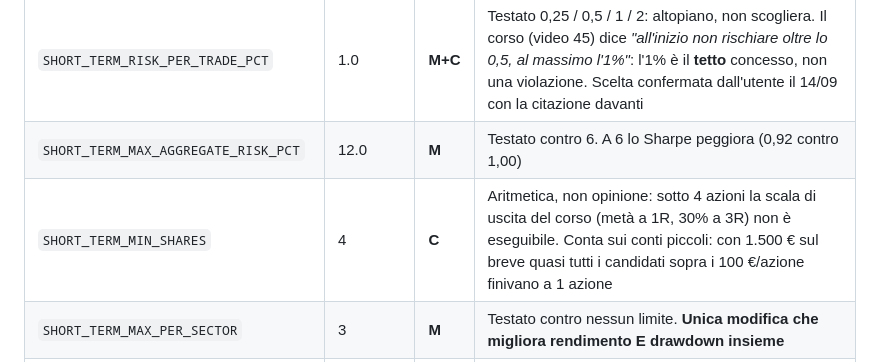
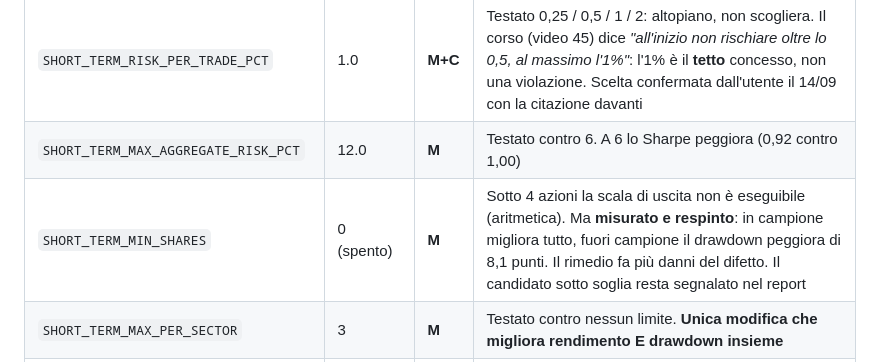
Before and after one commit to antoniobr97-a11y/oneciak, a Markdown page: trading-bot/ASSUNZIONI.md, the part around the change. Drawn GitHub-style.

```diff
--- a/trading-bot/ASSUNZIONI.md
+++ b/trading-bot/ASSUNZIONI.md
@@ -37,7 +37,7 @@ quelli che contano di più.
 |---|---|---|---|
 | `SHORT_TERM_RISK_PER_TRADE_PCT` | 1.0 | **M+C** | Testato 0,25 / 0,5 / 1 / 2: altopiano, non scogliera. Il corso (video 45) dice *"all'inizio non rischiare oltre lo 0,5, al massimo l'1%"*: l'1% è il **tetto** concesso, non una violazione. Scelta confermata dall'utente il 14/09 con la citazione davanti |
 | `SHORT_TERM_MAX_AGGREGATE_RISK_PCT` | 12.0 | **M** | Testato contro 6. A 6 lo Sharpe peggiora (0,92 contro 1,00) |
-| `SHORT_TERM_MIN_SHARES` | 4 | **C** | Aritmetica, non opinione: sotto 4 azioni la scala di uscita del corso (metà a 1R, 30% a 3R) non è eseguibile. Conta sui conti piccoli: con 1.500 € sul breve quasi tutti i candidati sopra i 100 €/azione finivano a 1 azione |
+| `SHORT_TERM_MIN_SHARES` | 0 (spento) | **M** | Sotto 4 azioni la scala di uscita non è eseguibile (aritmetica). Ma **misurato e respinto**: in campione migliora tutto, fuori campione il drawdown peggiora di 8,1 punti. Il rimedio fa più danni del difetto. Il candidato sotto soglia resta segnalato nel report |
 | `SHORT_TERM_MAX_PER_SECTOR` | 3 | **M** | Testato contro nessun limite. **Unica modifica che migliora rendimento E drawdown insieme** |
 | `SHORT_TERM_CAPITAL` / `LONG_TERM_CAPITAL` | 10.000 / 10.000 | **M** | Il mix 50/50 misurato su 18 anni. Netto tasse l'ottimo è 40/60, ma la curva è piatta fra i due |
 | `SHORT_TERM_MAX_DRAWDOWN_PCT` | 0 (spento) | **M** | Acceso era una trappola senza uscita (backtest v8b). Spento deliberatamente |
```
Also changed, not shown: trading-bot/STRATEGY.md (+80 -0 lines).
